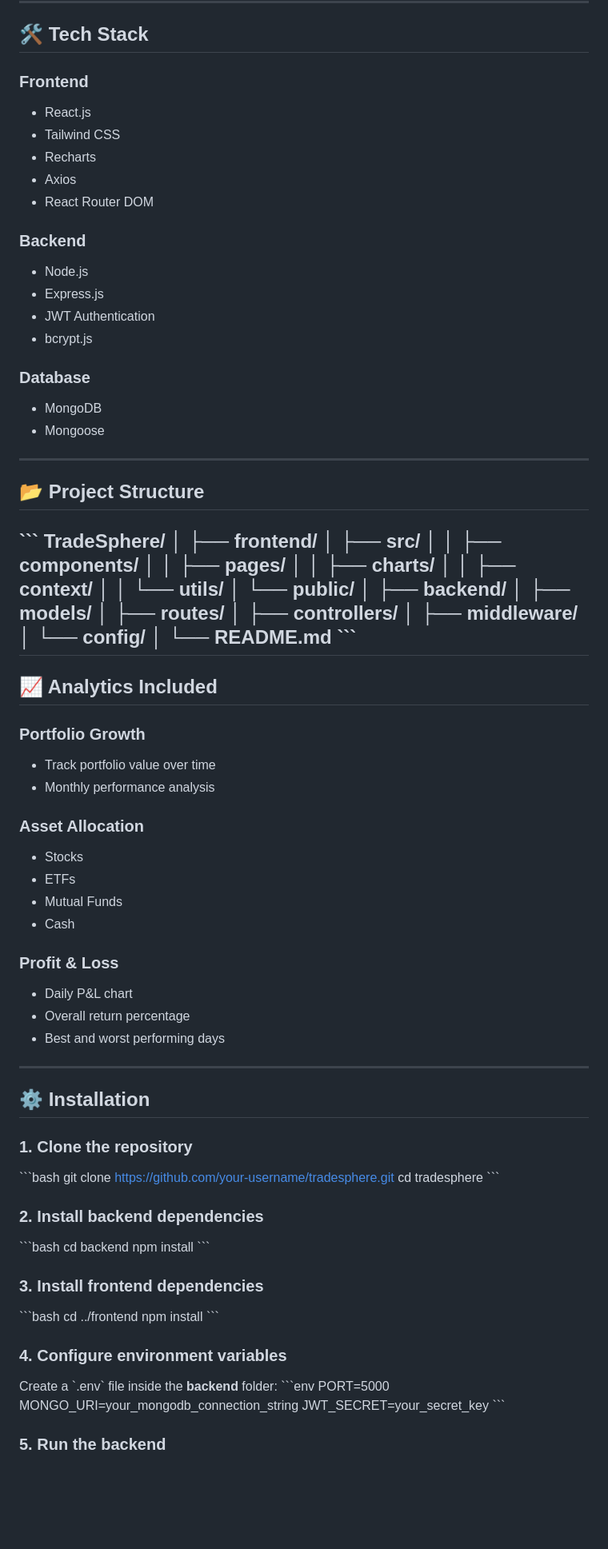
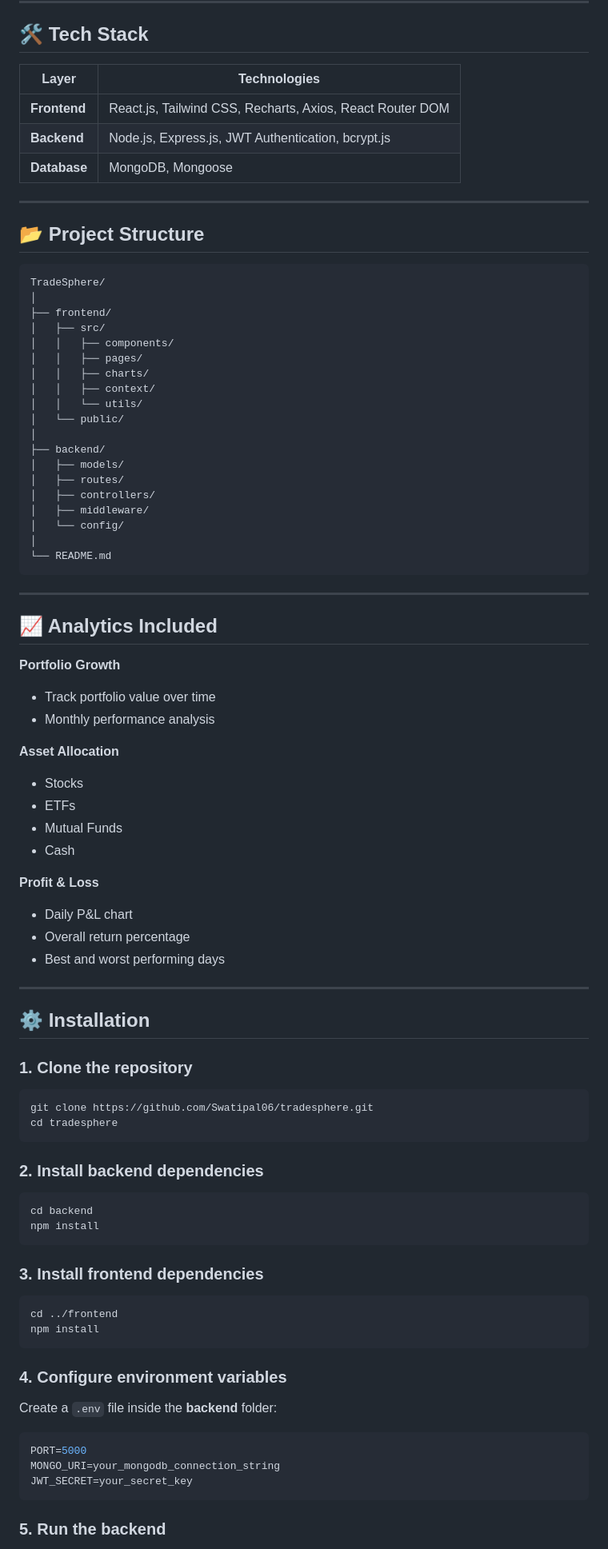
Before and after one commit to Swatipal06/TradeSphere, a Markdown page: README.md, the part around one of its changes. Shown at 80% size. GitHub-like rendering; blank space fills up the shorter version.

Commit message:
Enhance README with features and installation details
Expanded README with detailed features, installation instructions, and project structure.

````diff
--- a/README.md
+++ b/README.md
@@ -32,21 +71,16 @@ A **Zerodha-inspired virtual trading and investment platform** built with the **
 ## 🛠️ Tech Stack
-### Frontend
-- React.js
-- Tailwind CSS
-- Recharts
-- Axios
-- React Router DOM
-### Backend
-- Node.js
-- Express.js
-- JWT Authentication
-- bcrypt.js
-### Database
-- MongoDB
-- Mongoose
+
+| Layer | Technologies |
+|---|---|
+| **Frontend** | React.js, Tailwind CSS, Recharts, Axios, React Router DOM |
+| **Backend** | Node.js, Express.js, JWT Authentication, bcrypt.js |
+| **Database** | MongoDB, Mongoose |
+
 ---
+
 ## 📂 Project Structure
-\`\`\`
+
+```
 TradeSphere/
 │
 ├── frontend/
@@ -66,43 +100,55 @@ TradeSphere/
 │   └── config/
 │
 └── README.md
-\`\`\`
+```
+
 ---
+
 ## 📈 Analytics Included
-### Portfolio Growth
+
+**Portfolio Growth**
 - Track portfolio value over time
 - Monthly performance analysis
-### Asset Allocation
+
+**Asset Allocation**
 - Stocks
 - ETFs
 - Mutual Funds
 - Cash
-### Profit & Loss
+
+**Profit & Loss**
 - Daily P&L chart
 - Overall return percentage
 - Best and worst performing days
+
 ---
+
 ## ⚙️ Installation
+
 ### 1. Clone the repository
-\`\`\`bash
-git clone https://github.com/your-username/tradesphere.git
+```bash
+git clone https://github.com/Swatipal06/tradesphere.git
 cd tradesphere
-\`\`\`
+```
+
 ### 2. Install backend dependencies
-\`\`\`bash
+```bash
 cd backend
 npm install
-\`\`\`
+```
+
 ### 3. Install frontend dependencies
-\`\`\`bash
+```bash
 cd ../frontend
 npm install
-\`\`\`
+```
+
 ### 4. Configure environment variables
-Create a \`.env\` file inside the **backend** folder:
-\`\`\`env
+Create a `.env` file inside the **backend** folder:
+```env
 PORT=5000
 MONGO_URI=your_mongodb_connection_string
 JWT_SECRET=your_secret_key
-\`\`\`
+```
+
 ### 5. Run the backend
````
Also changed, not shown: other parts of README.md (+94 -30 lines).
